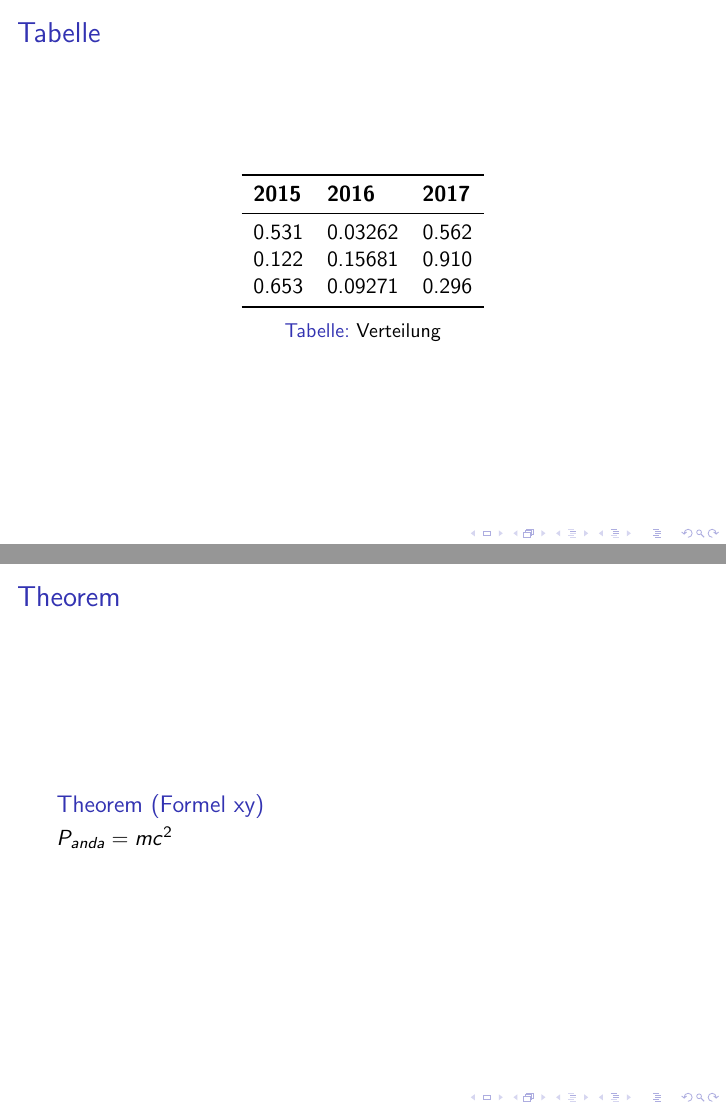
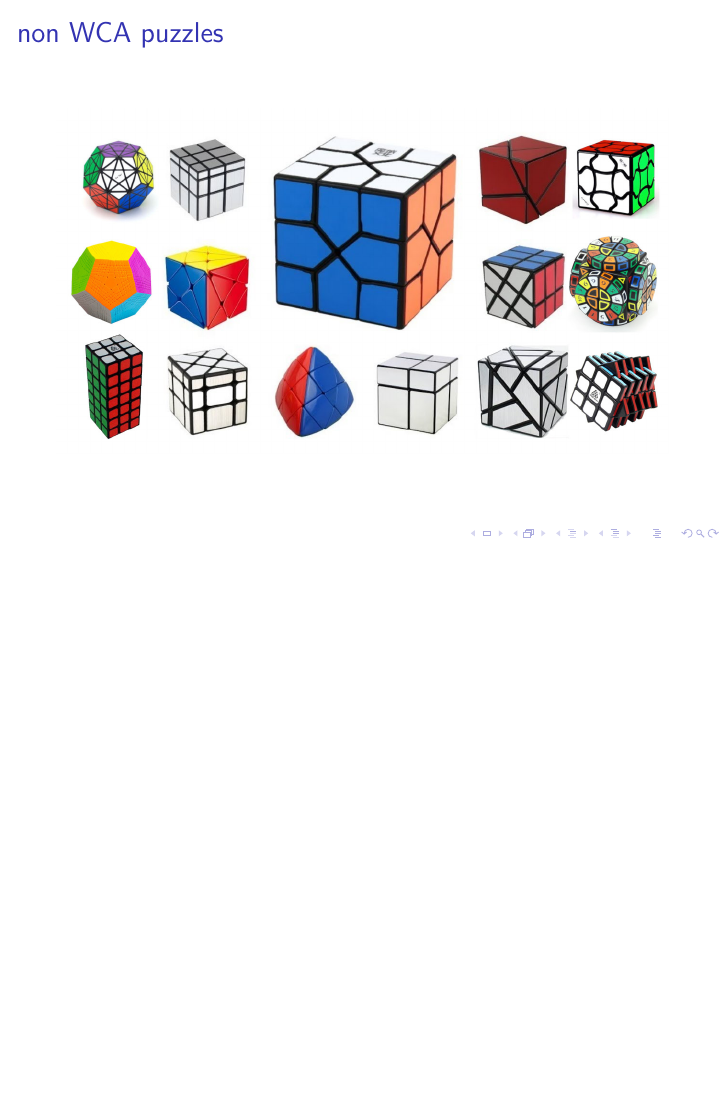
Before and after one commit to MrSpoony/Speedcubing-Presentation, LaTeX slides (PräsentationSpeedcubing.tex): pages 28 and 29 of 29 before the commit and page 27 of 27 after it, the two joined at a grey line, the shorter picture padded with empty space. Compiled offline with pdfLaTeX.

Commit message:
removed testing so there are only the things I need

```diff
--- a/PräsentationSpeedcubing.tex
+++ b/PräsentationSpeedcubing.tex
@@ -183,32 +183,12 @@
                 \end{figure}
             \end{frame}
         \subsection{Shops}
+
+
     \section{Solving methods}
         \subsection{Beginners}
         \subsection{CFOP}
         \subsection{ROUX}
         \subsection{others}
     \section{What about me?}
-        %Tabellen
-        \begin{frame}{Tabelle}
-            \begin{table}
-                \begin{tabular}{l l l}
-                    \toprule
-                    \textbf{2015} & \textbf{2016} & \textbf{2017}\\
-                    \midrule
-                    0.531 & 0.03262 & 0.562 \\
-                    0.122 & 0.15681 & 0.910 \\
-                    0.653 & 0.09271 & 0.296 \\
-                    \bottomrule
-                \end{tabular}
-                \caption{Verteilung}
-            \end{table}
-        \end{frame}
-
-        %Formeln
-        \begin{frame}{Theorem}
-            \begin{theorem}[Formel xy]
-                $P_{anda}=mc^2$
-            \end{theorem}
-        \end{frame}
 \end{document}
```
Also changed, not shown: PräsentationSpeedcubing.pdf.
